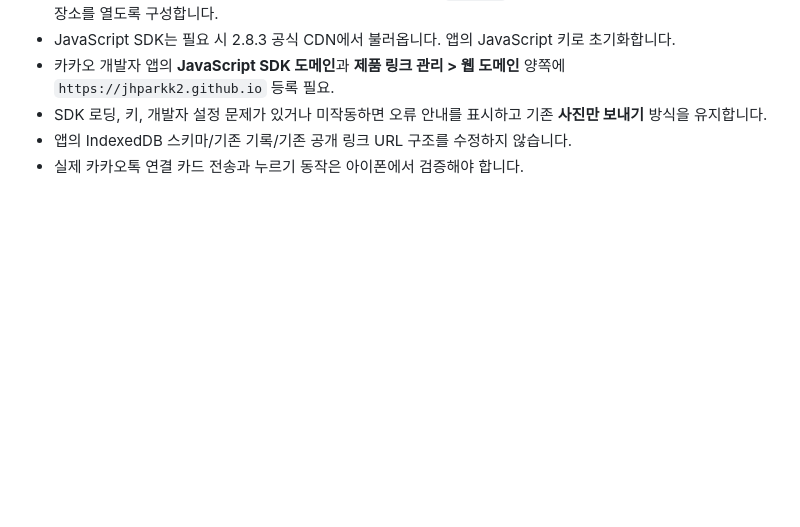
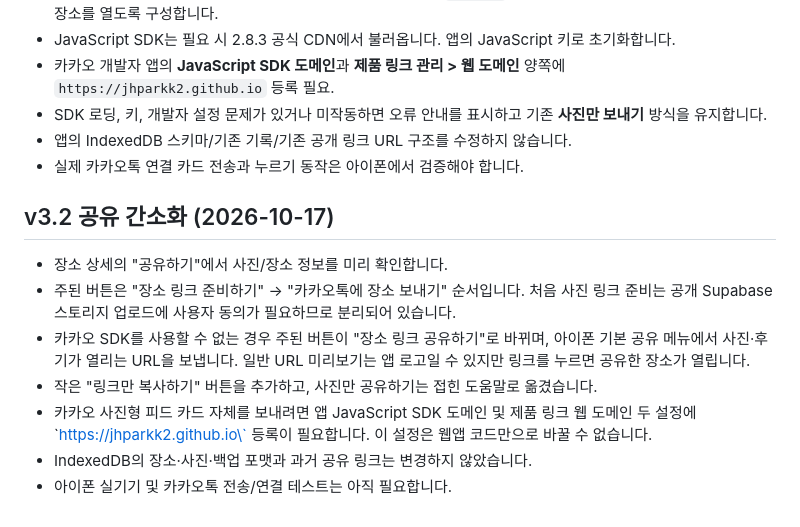
Before and after one commit to jhparkk2/my-place-map, a Markdown page: README.md, the part around the change. Drawn GitHub-style; blank space fills up the shorter version.

Commit message:
docs: record simplified sharing and remaining Kakao setup

```diff
--- a/README.md
+++ b/README.md
@@ -56,3 +56,13 @@
 - SDK 로딩, 키, 개발자 설정 문제가 있거나 미작동하면 오류 안내를 표시하고 기존 **사진만 보내기** 방식을 유지합니다.
 - 앱의 IndexedDB 스키마/기존 기록/기존 공개 링크 URL 구조를 수정하지 않습니다.
 - 실제 카카오톡 연결 카드 전송과 누르기 동작은 아이폰에서 검증해야 합니다.
+
+
+## v3.2 공유 간소화 (2026-10-17)
+- 장소 상세의 "공유하기"에서 사진/장소 정보를 미리 확인합니다.
+- 주된 버튼은 "장소 링크 준비하기" → "카카오톡에 장소 보내기" 순서입니다. 처음 사진 링크 준비는 공개 Supabase 스토리지 업로드에 사용자 동의가 필요하므로 분리되어 있습니다.
+- 카카오 SDK를 사용할 수 없는 경우 주된 버튼이 "장소 링크 공유하기"로 바뀌며, 아이폰 기본 공유 메뉴에서 사진·후기가 열리는 URL을 보냅니다. 일반 URL 미리보기는 앱 로고일 수 있지만 링크를 누르면 공유한 장소가 열립니다.
+- 작은 "링크만 복사하기" 버튼을 추가하고, 사진만 공유하기는 접힌 도움말로 옮겼습니다.
+- 카카오 사진형 피드 카드 자체를 보내려면 앱 JavaScript SDK 도메인 및 제품 링크 웹 도메인 두 설정에 \`https://jhparkk2.github.io\` 등록이 필요합니다. 이 설정은 웹앱 코드만으로 바꿀 수 없습니다.
+- IndexedDB의 장소·사진·백업 포맷과 과거 공유 링크는 변경하지 않았습니다.
+- 아이폰 실기기 및 카카오톡 전송/연결 테스트는 아직 필요합니다.
```
